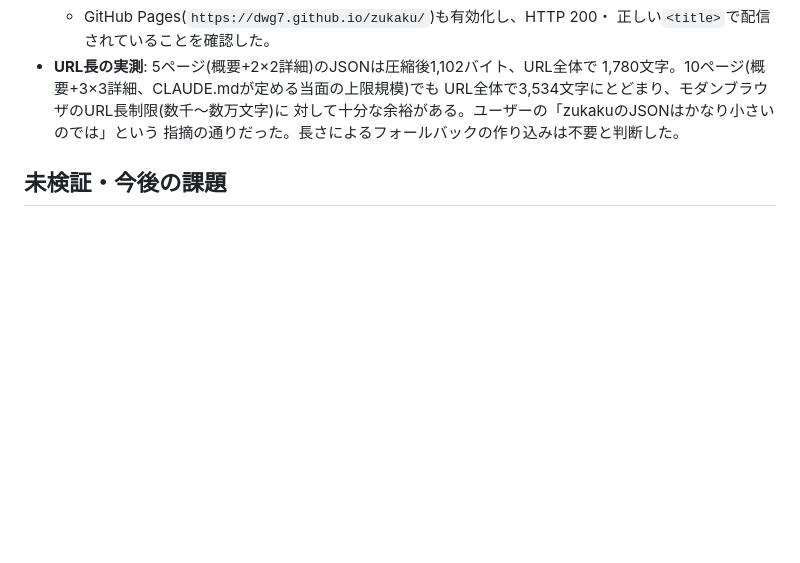
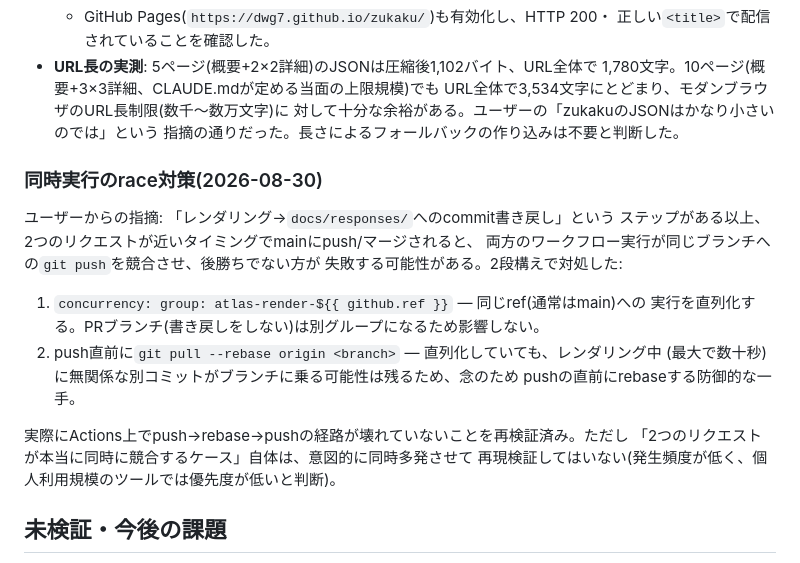
Before and after one commit to dwg7/zukaku, a Markdown page: adr/0006-github-actions-render-pipeline.md, the part around the change. Drawn GitHub-style; blank space fills up the shorter version.

Commit message:
Document the race-condition guard in ADR 0006
Co-Authored-By: Claude Sonnet 5 <noreply@anthropic.com>

```diff
--- a/adr/0006-github-actions-render-pipeline.md
+++ b/adr/0006-github-actions-render-pipeline.md
@@ -108,6 +108,23 @@ workflow artifactのみでリポジトリにはcommitしない」という設計
   対して十分な余裕がある。ユーザーの「zukakuのJSONはかなり小さいのでは」という
   指摘の通りだった。長さによるフォールバックの作り込みは不要と判断した。
 
+### 同時実行のrace対策(2026-08-30)
+
+ユーザーからの指摘: 「レンダリング→`docs/responses/`へのcommit書き戻し」という
+ステップがある以上、2つのリクエストが近いタイミングでmainにpush/マージされると、
+両方のワークフロー実行が同じブランチへの`git push`を競合させ、後勝ちでない方が
+失敗する可能性がある。2段構えで対処した:
+
+1. `concurrency: group: atlas-render-${{ github.ref }}` — 同じref(通常はmain)への
+   実行を直列化する。PRブランチ(書き戻しをしない)は別グループになるため影響しない。
+2. push直前に`git pull --rebase origin <branch>` — 直列化していても、レンダリング中
+   (最大で数十秒)に無関係な別コミットがブランチに乗る可能性は残るため、念のため
+   pushの直前にrebaseする防御的な一手。
+
+実際にActions上でpush→rebase→pushの経路が壊れていないことを再検証済み。ただし
+「2つのリクエストが本当に同時に競合するケース」自体は、意図的に同時多発させて
+再現検証してはいない(発生頻度が低く、個人利用規模のツールでは優先度が低いと判断)。
+
 ## 未検証・今後の課題
 
 - 「Make Atlas」ボタンからGitHubの新規ファイル画面を開き、実際にユーザー自身が
```
